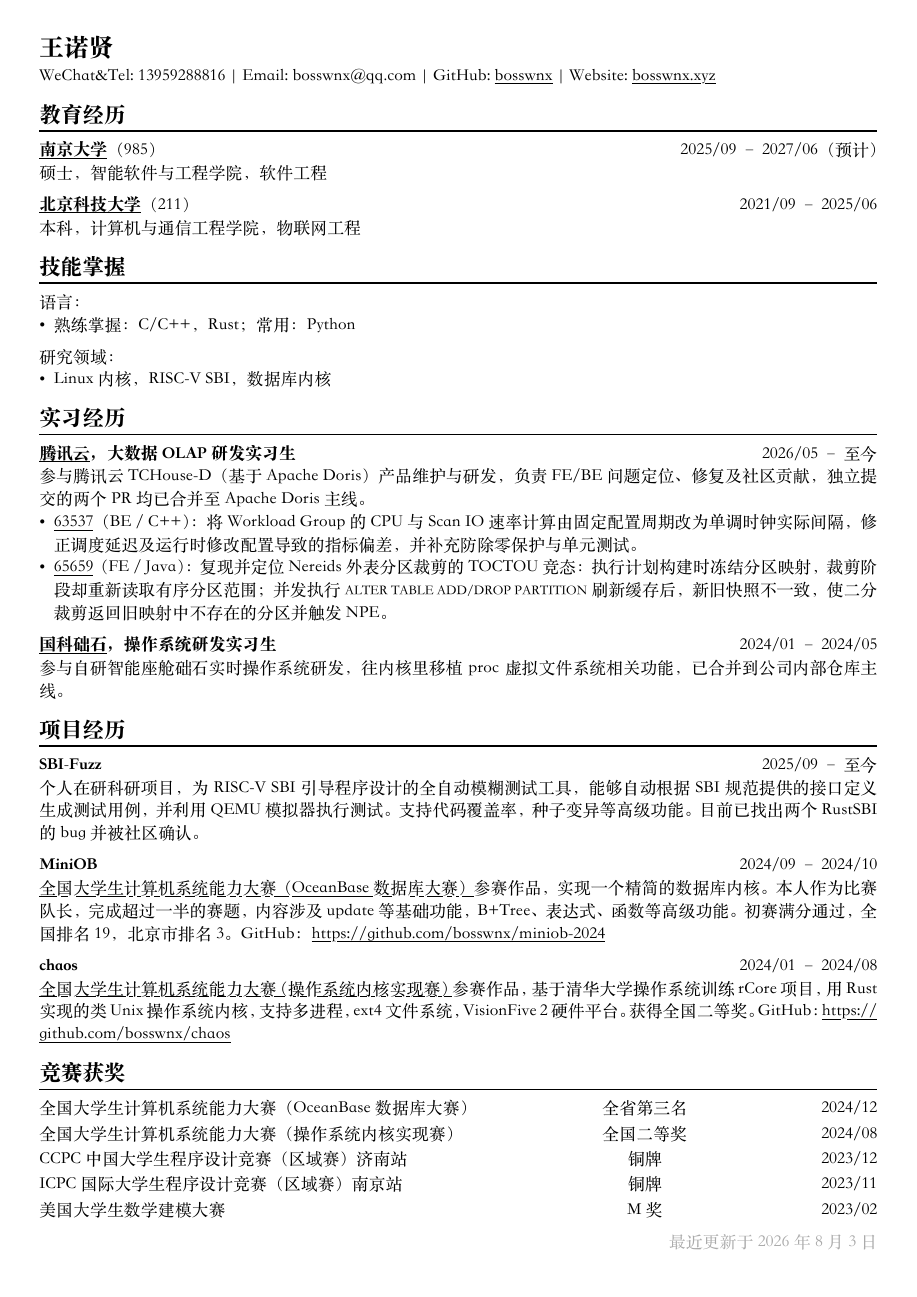
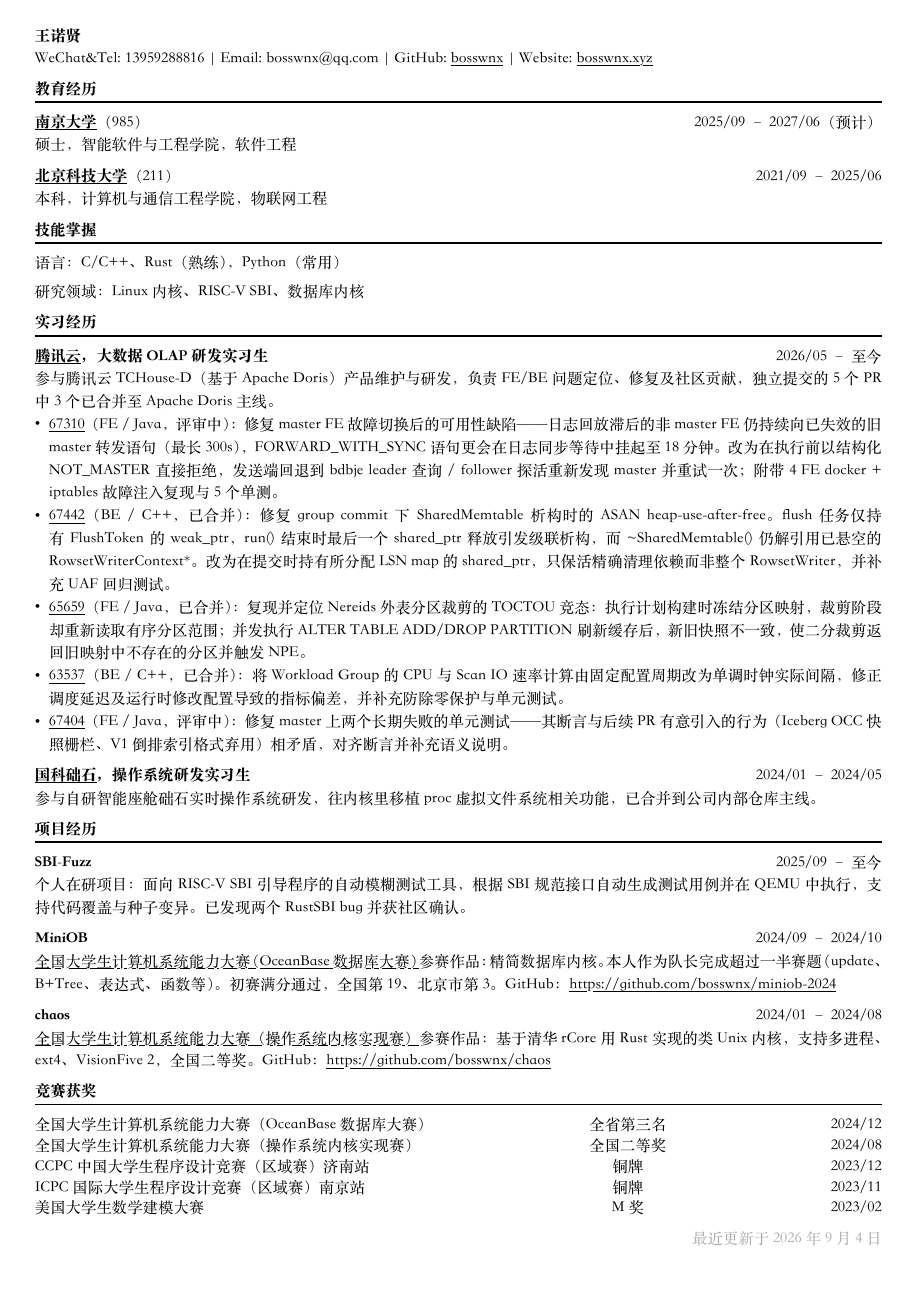
Before and after one commit to bosswnx/cv, a Typst document (template/cv-zh.typ, which reads template/cv-en.typ): the whole page. The pictures show the PDF file template/cv-zh.pdf that the author committed with the source.

Commit message:
update cv: add three Apache Doris PRs and refine layout
- Add PR #67310 (FE failover forward-to-stale-master fix), #67442
  (SharedMemtable UAF fix, merged) and #67404 (UT assertion alignment);
  Tencent section now lists 5 PRs, 3 merged upstream
- Collapse skills section into single lines
- Retune typography for readability while keeping one page: heading
  spacing above 1.1em, awards row-gutter 0.6em, and fix the section
  underline colliding with heading text

```diff
--- a/template/cv-en.typ
+++ b/template/cv-en.typ
@@ -79,16 +83,13 @@ Participated in R&D of a self-developed intelligent cockpit real-time OS. Ported
 #chiline()
 
 *SBI-Fuzz* #h(1fr) 2025/09 -- Present \
-Individual research project: fully automated fuzzing tool for RISC-V SBI bootloaders. Auto-generates test cases from SBI spec interfaces and runs them on QEMU, with code coverage and seed mutation. Two RustSBI bugs found and confirmed by the community.
+Individual research project: automated fuzzing tool for RISC-V SBI bootloaders. Auto-generates test cases from SBI spec interfaces and executes them on QEMU, with code coverage and seed mutation. Two RustSBI bugs found and confirmed by the community.
 
 *MiniOB* #h(1fr) 2024/09 -- 2024/10 \
-#link("https://open.oceanbase.com/competition")[National College Student Computer Systems Capability Competition (OceanBase Database Competition)] entry. Built a simplified database kernel as team lead, completing over half the tasks (update, B+Tree, expressions, functions). Perfect preliminary score; ranked 19th nationally, 3rd in Beijing. GitHub: https://github.com/bosswnx/miniob-2024
+#link("https://open.oceanbase.com/competition")[CSCC (OceanBase Database Competition)] entry: simplified database kernel built as team lead (over half the tasks: update, B+Tree, expressions, functions). Perfect preliminary score; ranked 19th nationally, 3rd in Beijing. GitHub: https://github.com/bosswnx/miniob-2024
 
 *chaos* #h(1fr) 2024/01 -- 2024/08 \
-#link("https://os.educg.net/#/index?TYPE=26OS_K")[National College Student Computer Systems Capability Competition (OS Kernel Implementation)] entry. Unix-like kernel in Rust based on Tsinghua rCore; multi-process, ext4, VisionFive 2. National Second Prize. GitHub: https://github.com/bosswnx/chaos
-
-*NJU Computer Systems Fundamentals Lab* #h(1fr) 2023/02 -- 2023/05 \
-Major lab in NJU–ICT(CAS) "One Student One Chip" program. Built NEMU (simplified QEMU) and Nanos-lite (paged time-sharing OS) covering RISC-V and OS fundamentals. Self-taught throughout; completed independently with deep understanding.
+#link("https://os.educg.net/#/index?TYPE=26OS_K")[CSCC (OS Kernel Implementation)] entry: Unix-like kernel in Rust built on Tsinghua's rCore; multi-process, ext4, VisionFive 2. National 2nd Prize. GitHub: https://github.com/bosswnx/chaos
 
 == *Awards*
 #chiline()
--- a/template/cv-zh.typ
+++ b/template/cv-zh.typ
@@ -16,16 +18,16 @@
 
 // Feel free to change the margin below to best fit your own CV
 #set page(
-  margin: (x: 0.9cm, y: 0.9cm),
+  margin: (x: 0.8cm, y: 0.7cm),
 )
 
 
-#set par(justify: true)
+#set par(justify: true, leading: 0.7em)
 
 #let chiline() = {
-  v(-3pt)
+  v(-1.5pt)
   line(length: 100%)
-  v(-5pt)
+  v(-4pt)
 }
 
 #let continuescvpage() = {
@@ -65,19 +67,20 @@ WeChat&Tel: 13959288816 | Email: bosswnx\@qq.com | GitHub:
 
 == *技能掌握*
 #chiline()
-语言：
-- 熟练掌握：C/C++，Rust；常用：Python
+语言：C/C++、Rust（熟练），Python（常用）
 
-研究领域：
-- Linux 内核，RISC-V SBI，数据库内核
+研究领域：Linux 内核、RISC-V SBI、数据库内核
 
 == *实习经历*
 #chiline()
 
 *#link("https://cloud.tencent.com/about?Is=sdk-topnav")[腾讯云]，大数据 OLAP 研发实习生* #h(1fr) 2026/05 -- 至今 \
-参与腾讯云 TCHouse-D（基于 Apache Doris）产品维护与研发，负责 FE/BE 问题定位、修复及社区贡献，独立提交的两个 PR 均已合并至 Apache Doris 主线。
-- #link("https://github.com/apache/doris/pull/63537")[#63537]（BE / C++）：将 Workload Group 的 CPU 与 Scan IO 速率计算由固定配置周期改为单调时钟实际间隔，修正调度延迟及运行时修改配置导致的指标偏差，并补充防除零保护与单元测试。
-- #link("https://github.com/apache/doris/pull/65659")[#65659]（FE / Java）：复现并定位 Nereids 外表分区裁剪的 TOCTOU 竞态：执行计划构建时冻结分区映射，裁剪阶段却重新读取有序分区范围；并发执行 `ALTER TABLE ADD/DROP PARTITION` 刷新缓存后，新旧快照不一致，使二分裁剪返回旧映射中不存在的分区并触发 NPE。
+参与腾讯云 TCHouse-D（基于 Apache Doris）产品维护与研发，负责 FE/BE 问题定位、修复及社区贡献，独立提交的 5 个 PR 中 3 个已合并至 Apache Doris 主线。
+- #link("https://github.com/apache/doris/pull/67310")[#67310]（FE / Java，评审中）：修复 master FE 故障切换后的可用性缺陷——日志回放滞后的非 master FE 仍持续向已失效的旧 master 转发语句（最长 300s），`FORWARD_WITH_SYNC` 语句更会在日志同步等待中挂起至 18 分钟。改为在执行前以结构化 `NOT_MASTER` 直接拒绝，发送端回退到 bdbje leader 查询 / follower 探活重新发现 master 并重试一次；附带 4 FE docker + iptables 故障注入复现与 5 个单测。
+- #link("https://github.com/apache/doris/pull/67442")[#67442]（BE / C++，已合并）：修复 group commit 下 `SharedMemtable` 析构时的 ASAN heap-use-after-free。flush 任务仅持有 `FlushToken` 的 weak_ptr，`run()` 结束时最后一个 shared_ptr 释放引发级联析构，而 `~SharedMemtable()` 仍解引用已悬空的 `RowsetWriterContext*`。改为在提交时持有所分配 LSN map 的 shared_ptr，只保活精确清理依赖而非整个 `RowsetWriter`，并补充 UAF 回归测试。
+- #link("https://github.com/apache/doris/pull/65659")[#65659]（FE / Java，已合并）：复现并定位 Nereids 外表分区裁剪的 TOCTOU 竞态：执行计划构建时冻结分区映射，裁剪阶段却重新读取有序分区范围；并发执行 `ALTER TABLE ADD/DROP PARTITION` 刷新缓存后，新旧快照不一致，使二分裁剪返回旧映射中不存在的分区并触发 NPE。
+- #link("https://github.com/apache/doris/pull/63537")[#63537]（BE / C++，已合并）：将 Workload Group 的 CPU 与 Scan IO 速率计算由固定配置周期改为单调时钟实际间隔，修正调度延迟及运行时修改配置导致的指标偏差，并补充防除零保护与单元测试。
+- #link("https://github.com/apache/doris/pull/67404")[#67404]（FE / Java，评审中）：修复 master 上两个长期失败的单元测试——其断言与后续 PR 有意引入的行为（Iceberg OCC 快照栅栏、V1 倒排索引格式弃用）相矛盾，对齐断言并补充语义说明。
 
 *#link("https://www.kernelsoft.com")[国科础石]，操作系统研发实习生* #h(1fr) 2024/01 -- 2024/05 \
 参与自研智能座舱础石实时操作系统研发，往内核里移植 proc 虚拟文件系统相关功能，已合并到公司内部仓库主线。
@@ -86,13 +89,13 @@ WeChat&Tel: 13959288816 | Email: bosswnx\@qq.com | GitHub:
 #chiline()
 
 *SBI-Fuzz* #h(1fr) 2025/09 -- 至今 \
-个人在研科研项目，为 RISC-V SBI 引导程序设计的全自动模糊测试工具，能够自动根据 SBI 规范提供的接口定义生成测试用例，并利用 QEMU 模拟器执行测试。支持代码覆盖率，种子变异等高级功能。目前已找出两个 RustSBI 的 bug 并被社区确认。
+个人在研项目：面向 RISC-V SBI 引导程序的自动模糊测试工具，根据 SBI 规范接口自动生成测试用例并在 QEMU 中执行，支持代码覆盖与种子变异。已发现两个 RustSBI bug 并获社区确认。
 
 *MiniOB* #h(1fr) 2024/09 -- 2024/10 \
-#link("https://open.oceanbase.com/competition")[全国⼤学⽣计算机系统能⼒⼤赛（OceanBase 数据库大赛）]参赛作品，实现一个精简的数据库内核。本人作为比赛队长，完成超过一半的赛题，内容涉及 update 等基础功能，B+Tree、表达式、函数等高级功能。初赛满分通过，全国排名 19，北京市排名 3。GitHub：https://github.com/bosswnx/miniob-2024
+#link("https://open.oceanbase.com/competition")[全国⼤学⽣计算机系统能⼒⼤赛（OceanBase 数据库大赛）]参赛作品：精简数据库内核。本人作为队长完成超过一半赛题（update、B+Tree、表达式、函数等）。初赛满分通过，全国第 19、北京市第 3。GitHub：https://github.com/bosswnx/miniob-2024
 
 *chaos* #h(1fr) 2024/01 -- 2024/08 \
-#link("https://os.educg.net/#/index?TYPE=26OS_K")[全国大学生计算机系统能力大赛（操作系统内核实现赛）]参赛作品，基于清华大学操作系统训练 rCore 项目，用 Rust 实现的类 Unix 操作系统内核，支持多进程，ext4 文件系统，VisionFive 2 硬件平台。获得全国二等奖。GitHub：https://github.com/bosswnx/chaos
+#link("https://os.educg.net/#/index?TYPE=26OS_K")[全国大学生计算机系统能力大赛（操作系统内核实现赛）]参赛作品：基于清华 rCore 用 Rust 实现的类 Unix 内核，支持多进程、ext4、VisionFive 2，全国二等奖。GitHub：https://github.com/bosswnx/chaos
 
 == *竞赛获奖*
 #chiline()
@@ -100,7 +103,7 @@ WeChat&Tel: 13959288816 | Email: bosswnx\@qq.com | GitHub:
   columns: (auto, 1fr, auto),
   align: (left, center, right),
   column-gutter: 2em,
-  row-gutter: 0.8em,
+  row-gutter: 0.6em,
   [全国大学生计算机系统能力大赛（OceanBase 数据库大赛）], [全省第三名], [2024/12],
   [全国大学生计算机系统能力大赛（操作系统内核实现赛）], [全国二等奖], [2024/08],
   [CCPC 中国大学生程序设计竞赛（区域赛）济南站], [铜牌], [2023/12],
@@ -109,4 +112,4 @@ WeChat&Tel: 13959288816 | Email: bosswnx\@qq.com | GitHub:
 )
 
 // Feel free to change the date below to the last time you updated your CV
-#lastupdated("2026年8月3日")
+#lastupdated("2026年9月4日")
```
Also changed, not shown: template/cv-en.pdf, template/cv-zh.pdf, template/cv-en.typ (36 more changed lines), template/cv-zh.typ (8 more changed lines), 1 other file.
